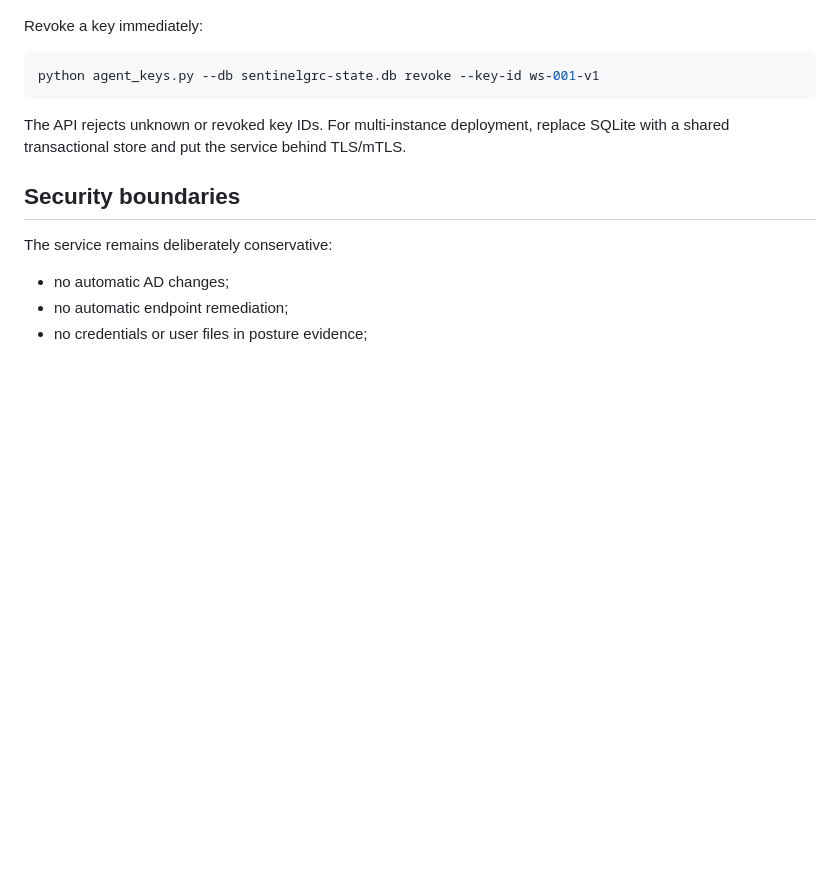
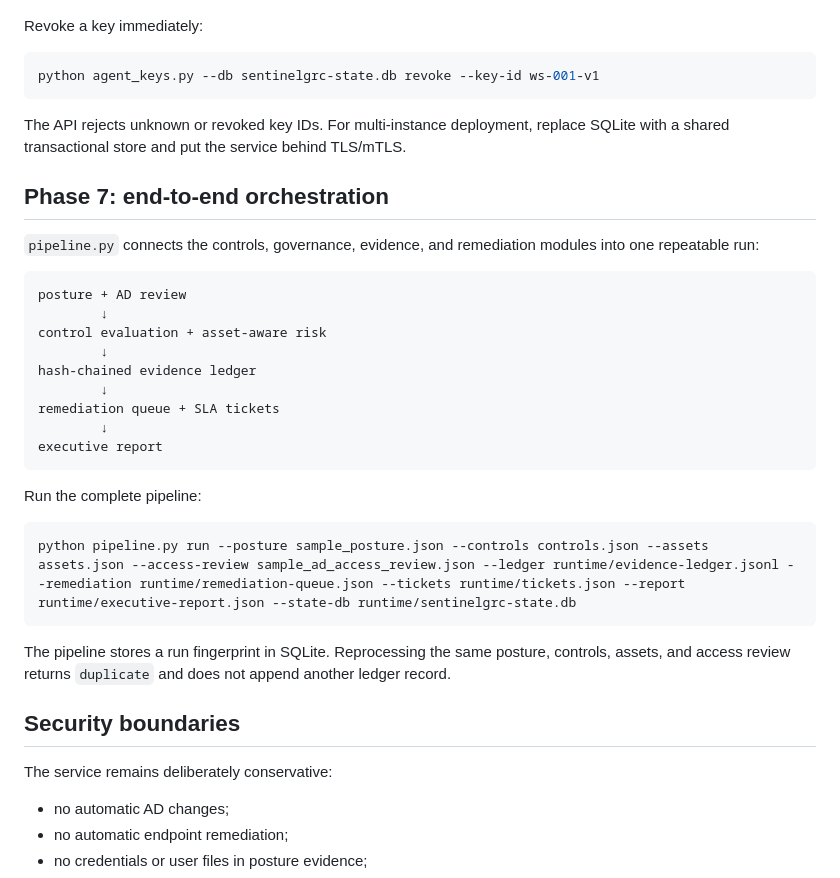
Before and after one commit to SuriyaBoon/SentinelGRC, a Markdown page: README.md, the part around the change. Rendered like a GitHub page; blank space fills up the shorter version.

Commit message:
docs: document end-to-end orchestration

````diff
--- a/README.md
+++ b/README.md
@@ -51,6 +51,30 @@ python agent_keys.py --db sentinelgrc-state.db revoke --key-id ws-001-v1
 
 The API rejects unknown or revoked key IDs. For multi-instance deployment, replace SQLite with a shared transactional store and put the service behind TLS/mTLS.
 
+## Phase 7: end-to-end orchestration
+
+`pipeline.py` connects the controls, governance, evidence, and remediation modules into one repeatable run:
+
+```text
+posture + AD review
+        ↓
+control evaluation + asset-aware risk
+        ↓
+hash-chained evidence ledger
+        ↓
+remediation queue + SLA tickets
+        ↓
+executive report
+```
+
+Run the complete pipeline:
+
+```bash
+python pipeline.py run --posture sample_posture.json --controls controls.json --assets assets.json --access-review sample_ad_access_review.json --ledger runtime/evidence-ledger.jsonl --remediation runtime/remediation-queue.json --tickets runtime/tickets.json --report runtime/executive-report.json --state-db runtime/sentinelgrc-state.db
+```
+
+The pipeline stores a run fingerprint in SQLite. Reprocessing the same posture, controls, assets, and access review returns `duplicate` and does not append another ledger record.
+
 ## Security boundaries
 
 The service remains deliberately conservative:
````
